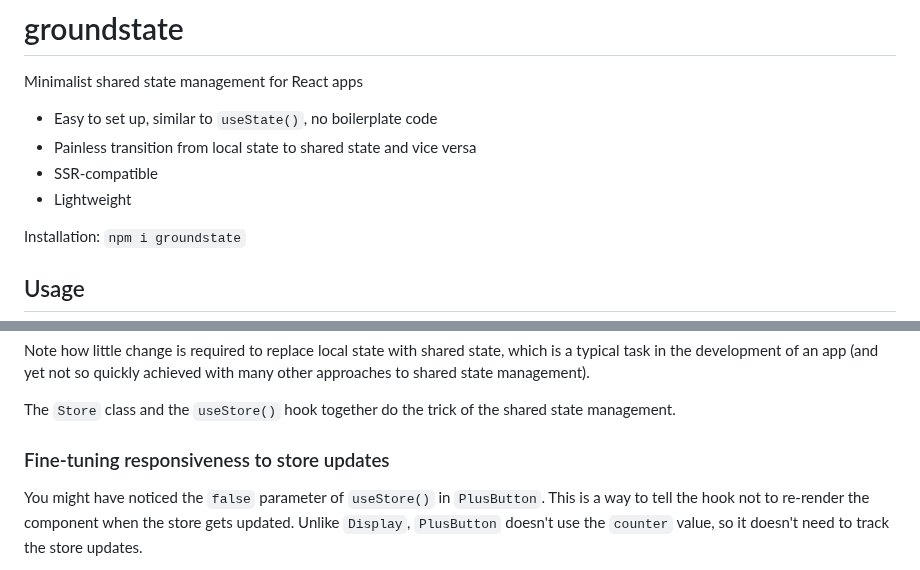
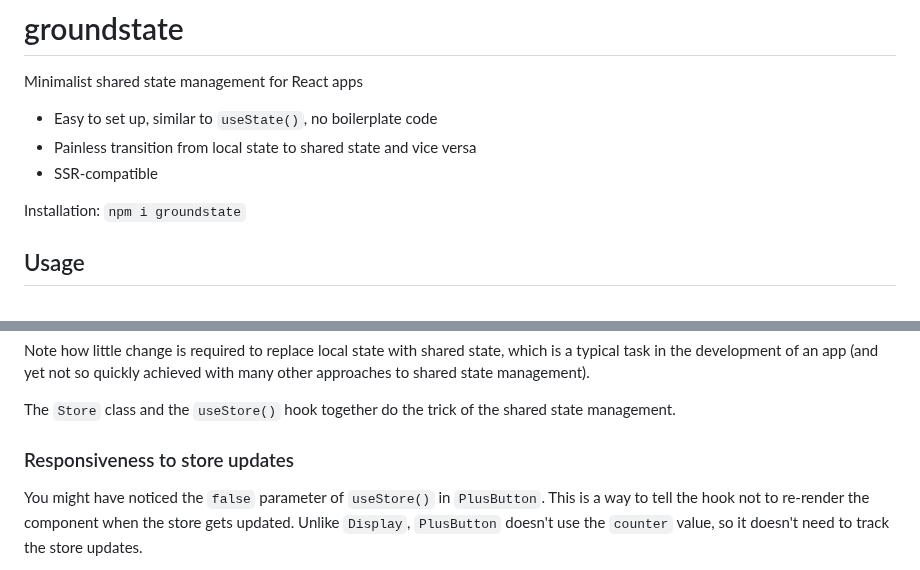
Before and after one commit to axtk/groundstate, a Markdown page: README.md, 2 parts joined by grey strips. Rendered like a GitHub page.

Commit message:
minor readme updates

```diff
--- a/README.md
+++ b/README.md
@@ -5,7 +5,6 @@ Minimalist shared state management for React apps
 - Easy to set up, similar to `useState()`, no boilerplate code
 - Painless transition from local state to shared state and vice versa
 - SSR-compatible
-- Lightweight
 
 Installation: `npm i groundstate`
 
@@ -46,7 +45,7 @@ Note how little change is required to replace local state with shared state, whi
 
 The `Store` class and the `useStore()` hook together do the trick of the shared state management.
 
-### Fine-tuning responsiveness to store updates
+### Responsiveness to store updates
 
 You might have noticed the `false` parameter of `useStore()` in `PlusButton`. This is a way to tell the hook not to re-render the component when the store gets updated. Unlike `Display`, `PlusButton` doesn't use the `counter` value, so it doesn't need to track the store updates.
 
```
